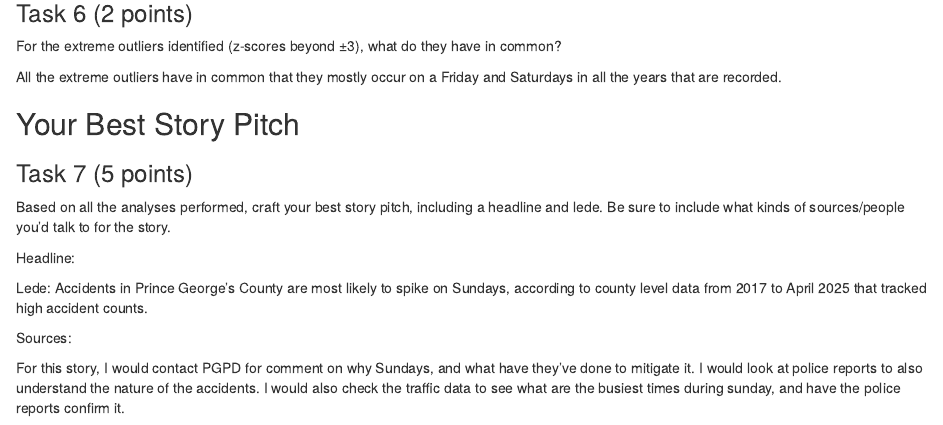
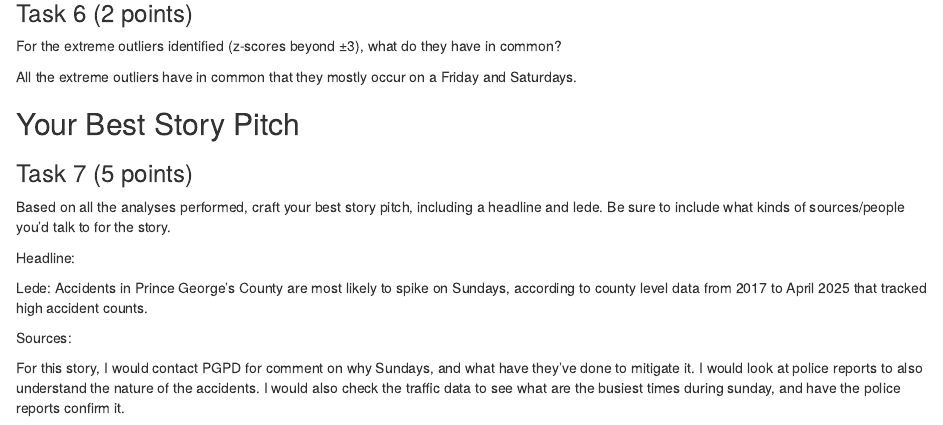
Before and after one commit to stelliCQ/JOUR405_SSCQ, an R Markdown document (homework/ZSCORE_HW.Rmd): the page in a window 1100 px wide, from 7550 px down. Rendered offline with R 4.5, knitr and Pandoc, with nearby package versions; some code elsewhere in the file could not run offline.

Commit message:
Update ZSCORE_HW.Rmd

```diff
--- a/homework/ZSCORE_HW.Rmd
+++ b/homework/ZSCORE_HW.Rmd
@@ -329,18 +329,24 @@ if(nrow(extreme_outliers) > 0) {
 ### Task 6 (2 points)
 For the extreme outliers identified (z-scores beyond ±3), what do they have in common?
 
-All the extreme outliers have in common that they mostly occur on a Friday and Saturdays in all the years that are recorded.
+All the extreme outliers have in common that they mostly occur on a Friday and Saturdays.
 
 ## Your Best Story Pitch
 
 ### Task 7 (5 points)
-Based on all the analyses performed, craft your best story pitch, including a headline and lede. Be sure to include what kinds of sources/people you'd talk to for the story.
+Based on all the analyses performed, craft your best story pitch, including
+a headline and lede. Be sure to include what kinds of sources/people you'd talk
+to for the story.
 
 Headline:
 
 
-Lede:  Accidents in Prince George's County are most likely to spike on Sundays, according to county level data from 2017 to April 2025 that tracked high accident counts.
+Lede:  Accidents in Prince George's County are most likely to spike on Sundays,
+according to county level data from 2017 to April 2025 that tracked high accident counts.
 
 Sources:
 
-For this story, I would contact PGPD for comment on why Sundays, and what have they've done to mitigate it. I would look at police reports to also understand the nature of the accidents. I would also check the traffic data to see what are the busiest times during sunday, and have the police reports confirm it.
+For this story, I would contact PGPD for comment on why Sundays, and what have
+they've done to mitigate it. I would look at police reports to also understand
+the nature of the accidents. I would also check the traffic data to see what are
+the busiest times during sunday, and have the police reports confirm it.
```
